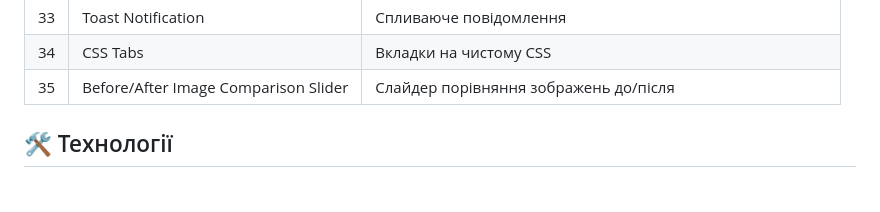
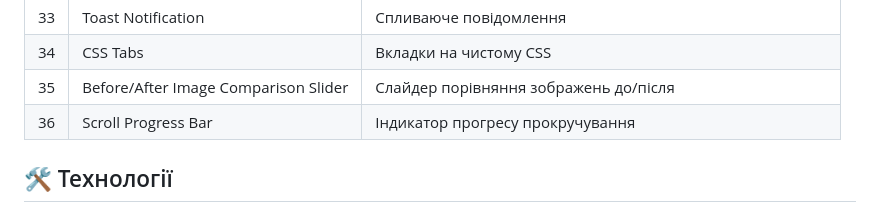
Before and after one commit to achupylko/frontend-mini-projects, a Markdown page: README.md, the part around the change. GitHub-like rendering.

Commit message:
docs: updated README file

```diff
--- a/README.md
+++ b/README.md
@@ -41,6 +41,7 @@
 | 33  | Toast Notification                    | Спливаюче повідомлення                                    |
 | 34  | CSS Tabs                              | Вкладки на чистому CSS                                    |
 | 35  | Before/After Image Comparison Slider  | Слайдер порівняння зображень до/після                     |
+| 36  | Scroll Progress Bar                   | Індикатор прогресу прокручування                          |
 
 ## 🛠️ Технології
 
```
